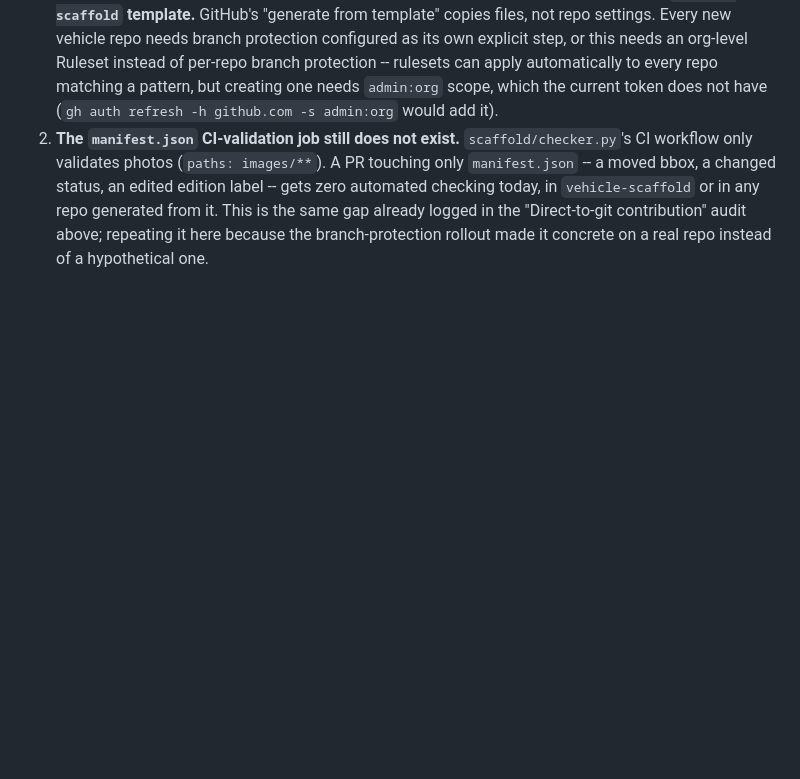
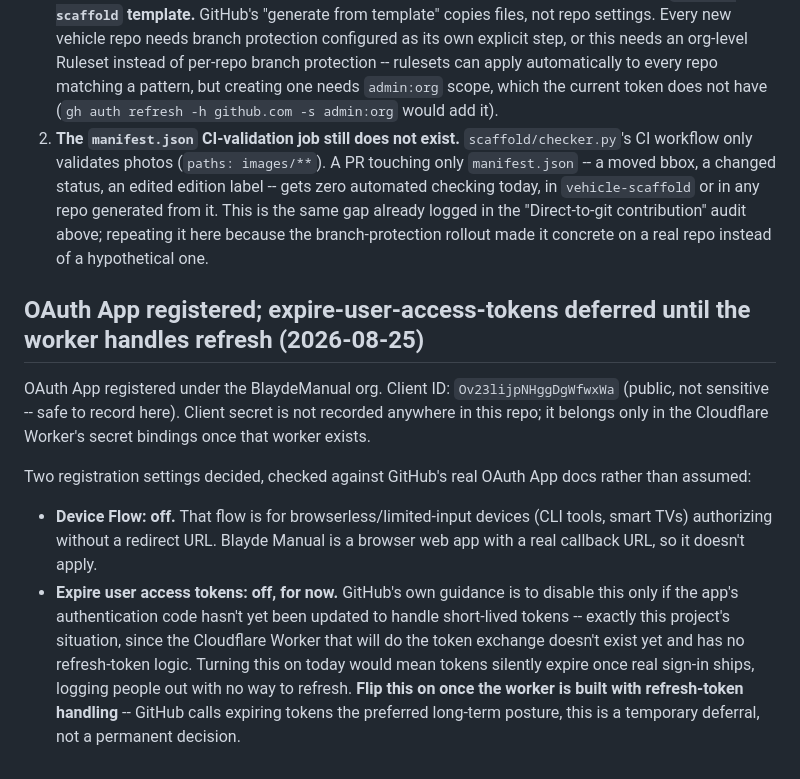
Before and after one commit to BlaydeManual/blayde-manual, a Markdown page: ROADMAP.md, the part around the change. Drawn GitHub-style; blank space fills up the shorter version.

Commit message:
Log OAuth App registration decisions: device flow off, token expiry deferred
Client ID recorded (public, not sensitive). Client secret stays out
of the repo entirely, goes into the Cloudflare Worker's secret
bindings once that worker exists.

Checked GitHub's real OAuth App docs before deciding rather than
guessing: device flow is for browserless devices, doesn't apply to a
browser app with a real callback URL, left off. Expire-user-tokens
left off too, matching GitHub's own guidance for apps whose auth code
isn't yet updated to handle short-lived tokens -- true here since the
token-exchange worker doesn't exist yet. Flip it on once that worker
handles refresh.

```diff
--- a/ROADMAP.md
+++ b/ROADMAP.md
@@ -3110,3 +3110,12 @@ Both `blayde-manual`, `registry`, and `vehicle-scaffold` now have CODEOWNERS and
 
 1. **Branch protection does not carry over when a new vehicle repo is generated from the `vehicle-scaffold` template.** GitHub's "generate from template" copies files, not repo settings. Every new vehicle repo needs branch protection configured as its own explicit step, or this needs an org-level Ruleset instead of per-repo branch protection -- rulesets can apply automatically to every repo matching a pattern, but creating one needs `admin:org` scope, which the current token does not have (`gh auth refresh -h github.com -s admin:org` would add it).
 2. **The `manifest.json` CI-validation job still does not exist.** `scaffold/checker.py`'s CI workflow only validates photos (`paths: images/**`). A PR touching only `manifest.json` -- a moved bbox, a changed status, an edited edition label -- gets zero automated checking today, in `vehicle-scaffold` or in any repo generated from it. This is the same gap already logged in the "Direct-to-git contribution" audit above; repeating it here because the branch-protection rollout made it concrete on a real repo instead of a hypothetical one.
+
+## OAuth App registered; expire-user-access-tokens deferred until the worker handles refresh (2026-08-25)
+
+OAuth App registered under the BlaydeManual org. Client ID: `Ov23lijpNHggDgWfwxWa` (public, not sensitive -- safe to record here). Client secret is not recorded anywhere in this repo; it belongs only in the Cloudflare Worker's secret bindings once that worker exists.
+
+Two registration settings decided, checked against GitHub's real OAuth App docs rather than assumed:
+
+- **Device Flow: off.** That flow is for browserless/limited-input devices (CLI tools, smart TVs) authorizing without a redirect URL. Blayde Manual is a browser web app with a real callback URL, so it doesn't apply.
+- **Expire user access tokens: off, for now.** GitHub's own guidance is to disable this only if the app's authentication code hasn't yet been updated to handle short-lived tokens -- exactly this project's situation, since the Cloudflare Worker that will do the token exchange doesn't exist yet and has no refresh-token logic. Turning this on today would mean tokens silently expire once real sign-in ships, logging people out with no way to refresh. **Flip this on once the worker is built with refresh-token handling** -- GitHub calls expiring tokens the preferred long-term posture, this is a temporary deferral, not a permanent decision.
```
